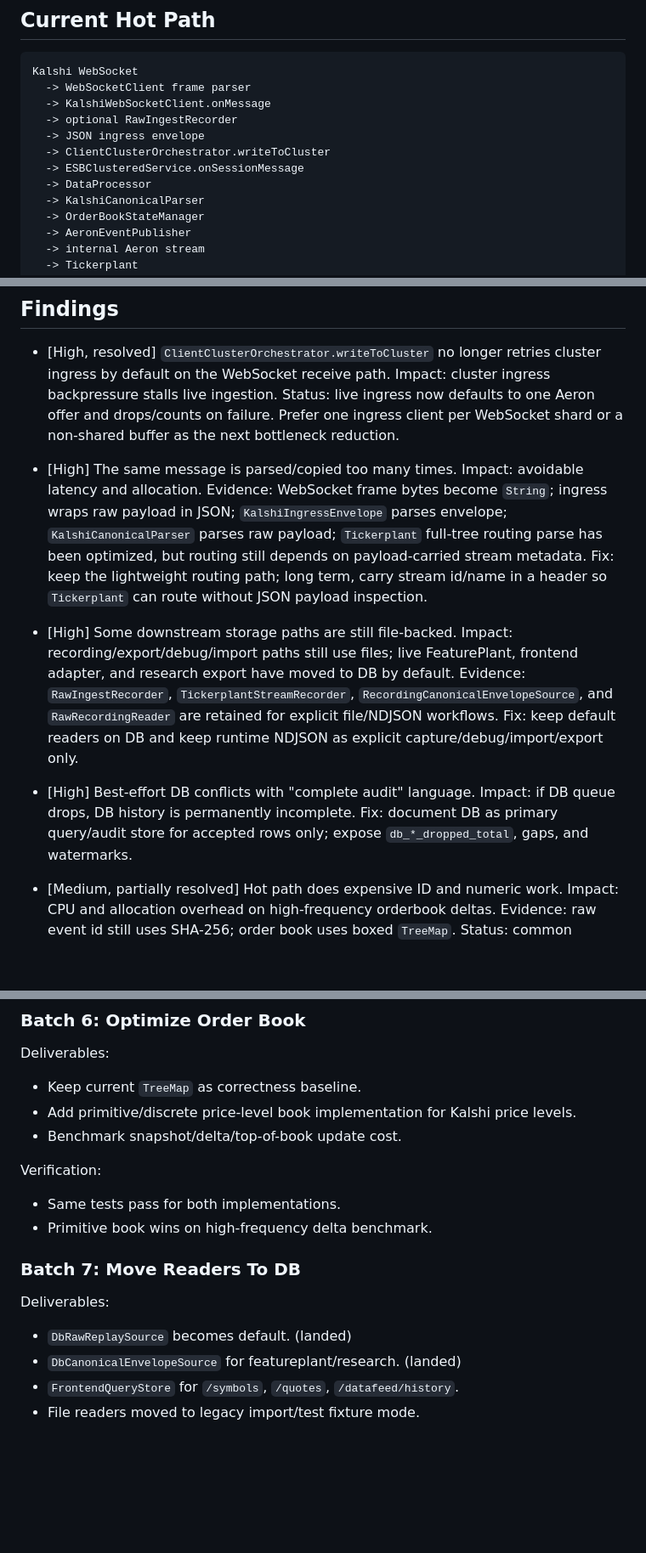
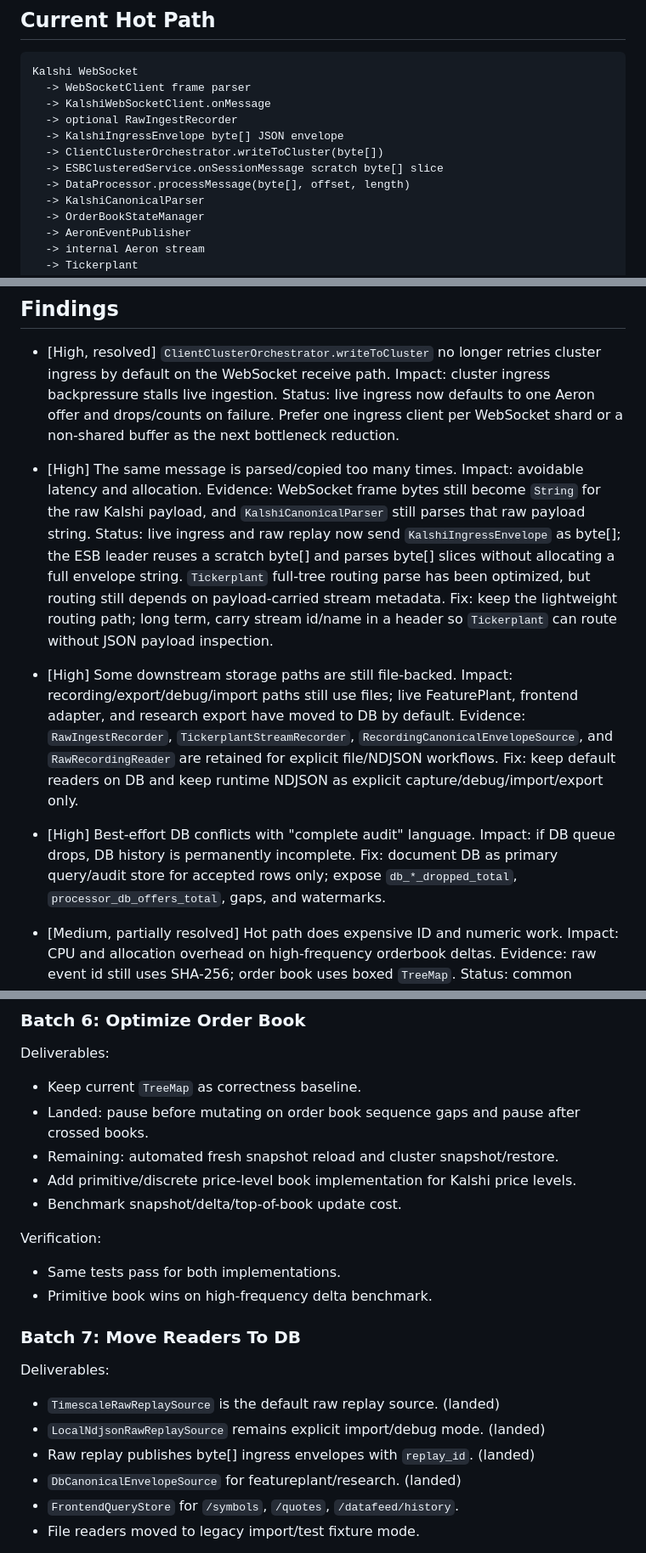
Before and after one commit to shisuiki/group_08_project, a Markdown page: docs/latency_first_system_audit_plan.md, 3 parts joined by grey strips. Shown at 85% size. GitHub-like rendering; blank space fills up the shorter version.

```diff
--- a/docs/latency_first_system_audit_plan.md
+++ b/docs/latency_first_system_audit_plan.md
@@ -26,10 +26,10 @@ Kalshi WebSocket
   -> WebSocketClient frame parser
   -> KalshiWebSocketClient.onMessage
   -> optional RawIngestRecorder
-  -> JSON ingress envelope
-  -> ClientClusterOrchestrator.writeToCluster
-  -> ESBClusteredService.onSessionMessage
-  -> DataProcessor
+  -> KalshiIngressEnvelope byte[] JSON envelope
+  -> ClientClusterOrchestrator.writeToCluster(byte[])
+  -> ESBClusteredService.onSessionMessage scratch byte[] slice
+  -> DataProcessor.processMessage(byte[], offset, length)
   -> KalshiCanonicalParser
   -> OrderBookStateManager
   -> AeronEventPublisher
@@ -49,10 +49,13 @@ Kalshi WebSocket
 
 - [High] The same message is parsed/copied too many times.
   Impact: avoidable latency and allocation.
-  Evidence: WebSocket frame bytes become `String`; ingress wraps raw payload in
-  JSON; `KalshiIngressEnvelope` parses envelope; `KalshiCanonicalParser` parses
-  raw payload; `Tickerplant` full-tree routing parse has been optimized, but
-  routing still depends on payload-carried stream metadata.
+  Evidence: WebSocket frame bytes still become `String` for the raw Kalshi
+  payload, and `KalshiCanonicalParser` still parses that raw payload string.
+  Status: live ingress and raw replay now send `KalshiIngressEnvelope` as
+  byte[]; the ESB leader reuses a scratch byte[] and parses byte[] slices
+  without allocating a full envelope string. `Tickerplant` full-tree routing
+  parse has been optimized, but routing still depends on payload-carried stream
+  metadata.
   Fix: keep the lightweight routing path; long term, carry stream id/name in a
   header so `Tickerplant` can route without JSON payload inspection.
 
@@ -68,7 +71,7 @@ Kalshi WebSocket
 - [High] Best-effort DB conflicts with "complete audit" language.
   Impact: if DB queue drops, DB history is permanently incomplete.
   Fix: document DB as primary query/audit store for accepted rows only; expose
-  `db_*_dropped_total`, gaps, and watermarks.
+  `db_*_dropped_total`, `processor_db_offers_total`, gaps, and watermarks.
 
 - [Medium, partially resolved] Hot path does expensive ID and numeric work.
   Impact: CPU and allocation overhead on high-frequency orderbook deltas.
@@ -236,6 +244,9 @@ Verification:
 Deliverables:
 
 - Keep current `TreeMap` as correctness baseline.
+- Landed: pause before mutating on order book sequence gaps and pause after
+  crossed books.
+- Remaining: automated fresh snapshot reload and cluster snapshot/restore.
 - Add primitive/discrete price-level book implementation for Kalshi price
   levels.
 - Benchmark snapshot/delta/top-of-book update cost.
@@ -249,7 +260,9 @@ Verification:
 
 Deliverables:
 
-- `DbRawReplaySource` becomes default. (landed)
+- `TimescaleRawReplaySource` is the default raw replay source. (landed)
+- `LocalNdjsonRawReplaySource` remains explicit import/debug mode. (landed)
+- Raw replay publishes byte[] ingress envelopes with `replay_id`. (landed)
 - `DbCanonicalEnvelopeSource` for featureplant/research. (landed)
 - `FrontendQueryStore` for `/symbols`, `/quotes`, `/datafeed/history`.
 - File readers moved to legacy import/test fixture mode.
```
Also changed, not shown: other parts of docs/latency_first_system_audit_plan.md (+18 -13 lines), docs/current_and_planned_architecture.md (+5 -5 lines), docs/project_state_report.md (+26 -16 lines).
